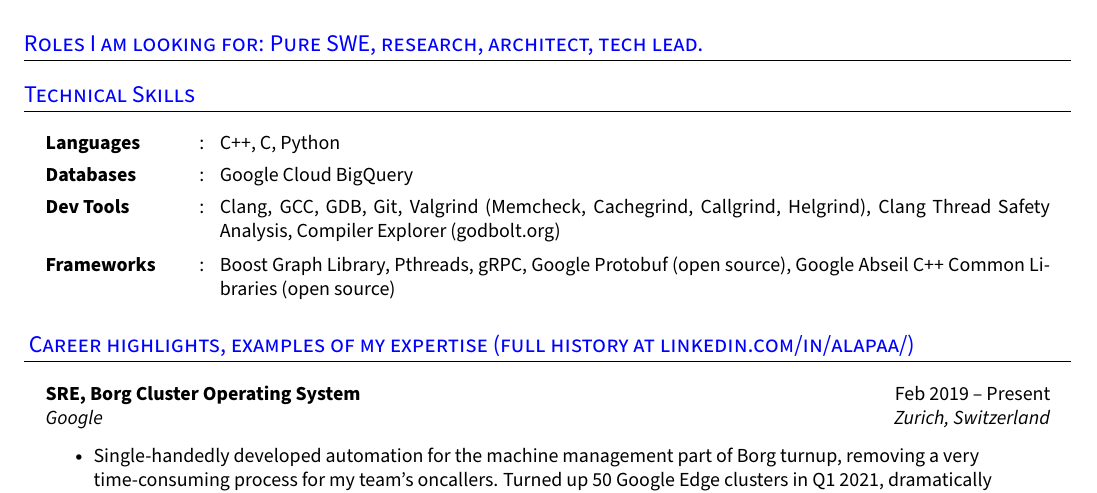
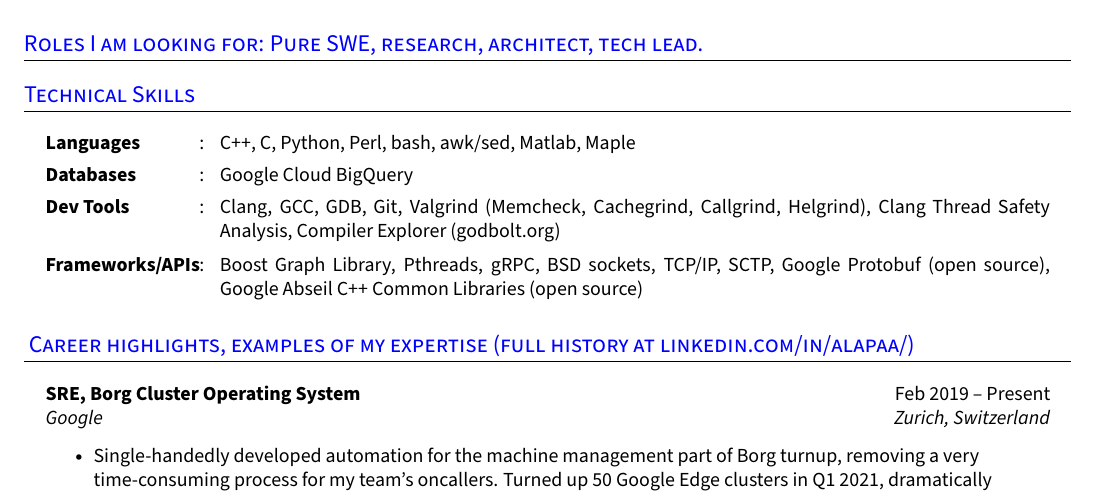
Before and after one commit to alapaa/cv_github, a LaTeX CV (erik_alapaa_cv_overleaf.tex): part of page 1 of 2, cut so that both start at the same text. Compiled offline with pdfLaTeX.

Commit message:
Added e.g awk/sed, Matlab, Maple

```diff
--- a/erik_alapaa_cv_overleaf.tex
+++ b/erik_alapaa_cv_overleaf.tex
@@ -241,14 +241,16 @@
 \section{Technical Skills}
 \resumeHeadingListStart{}
 
-    \resumeSectionType{Languages}{:}{C++, C, Python}
+    \resumeSectionType{Languages}{:}{C++, C, Python, Perl, bash, awk/sed,
+      Matlab, Maple}
     \resumeSectionType{Databases}{:}{Google Cloud BigQuery}
     \resumeSectionType{Dev Tools}{:}{Clang, GCC, GDB, Git, Valgrind (Memcheck,
       Cachegrind, Callgrind, Helgrind), Clang
       Thread Safety Analysis, Compiler Explorer (godbolt.org)}
-    \resumeSectionType{Frameworks}{:}{Boost Graph Library, Pthreads, gRPC,
-      Google Protobuf (open source), Google Abseil C++ Common Libraries (open
-      source)}
+
+    \resumeSectionType{Frameworks/APIs}{:}{Boost Graph Library, Pthreads, gRPC,
+      BSD sockets, TCP/IP, SCTP, Google Protobuf (open source), Google Abseil
+      C++ Common Libraries (open source)}
 
 \resumeHeadingListEnd{}
 %--------------------------------------------
```
Also changed, not shown: erik_alapaa_cv_overleaf.pdf.
